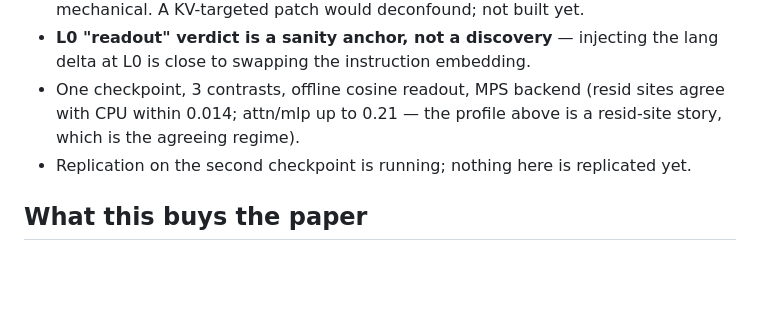
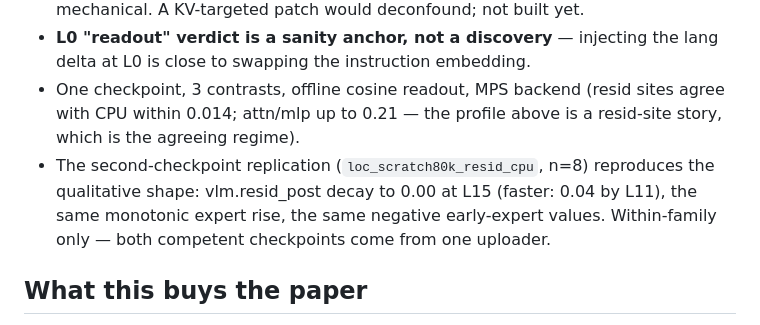
Before and after one commit to mzkaell/vla-where-does-language-die, a Markdown page: paper/m2_m3_first_pass.md, the part around the change. Rendered like a GitHub page; blank space fills up the shorter version.

```diff
--- a/paper/m2_m3_first_pass.md
+++ b/paper/m2_m3_first_pass.md
@@ -47,8 +47,10 @@ structural (late sites sit downstream of everything) and supports neither side.
 - One checkpoint, 3 contrasts, offline cosine readout, MPS backend (resid sites
   agree with CPU within 0.014; attn/mlp up to 0.21 — the profile above is a
   resid-site story, which is the agreeing regime).
-- Replication on the second checkpoint is running; nothing here is replicated
-  yet.
+- The second-checkpoint replication (`loc_scratch80k_resid_cpu`, n=8) reproduces
+  the qualitative shape: vlm.resid_post decay to 0.00 at L15 (faster: 0.04 by
+  L11), the same monotonic expert rise, the same negative early-expert values.
+  Within-family only — both competent checkpoints come from one uploader.
 
 ## What this buys the paper
 
```
Also changed, not shown: results/README.md (+3 -2 lines).
